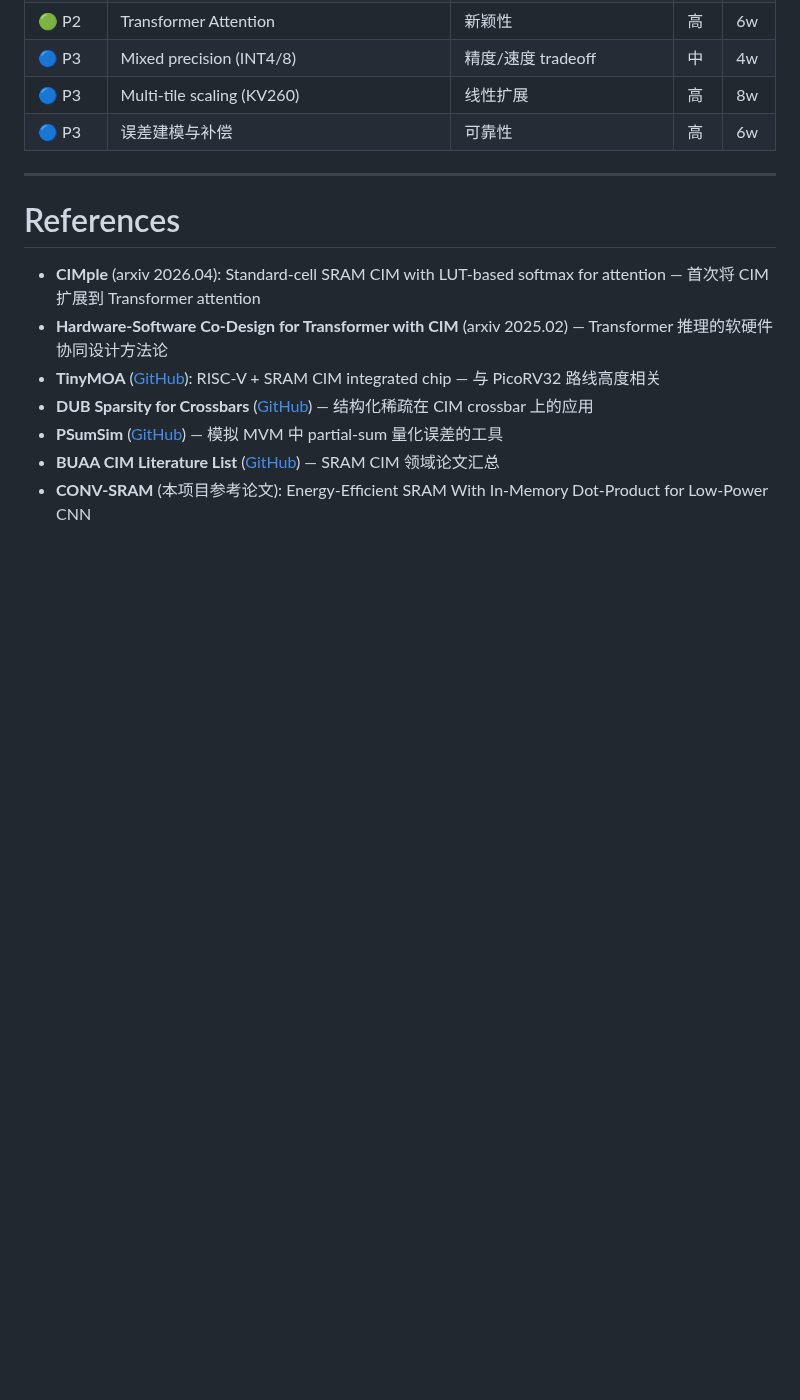
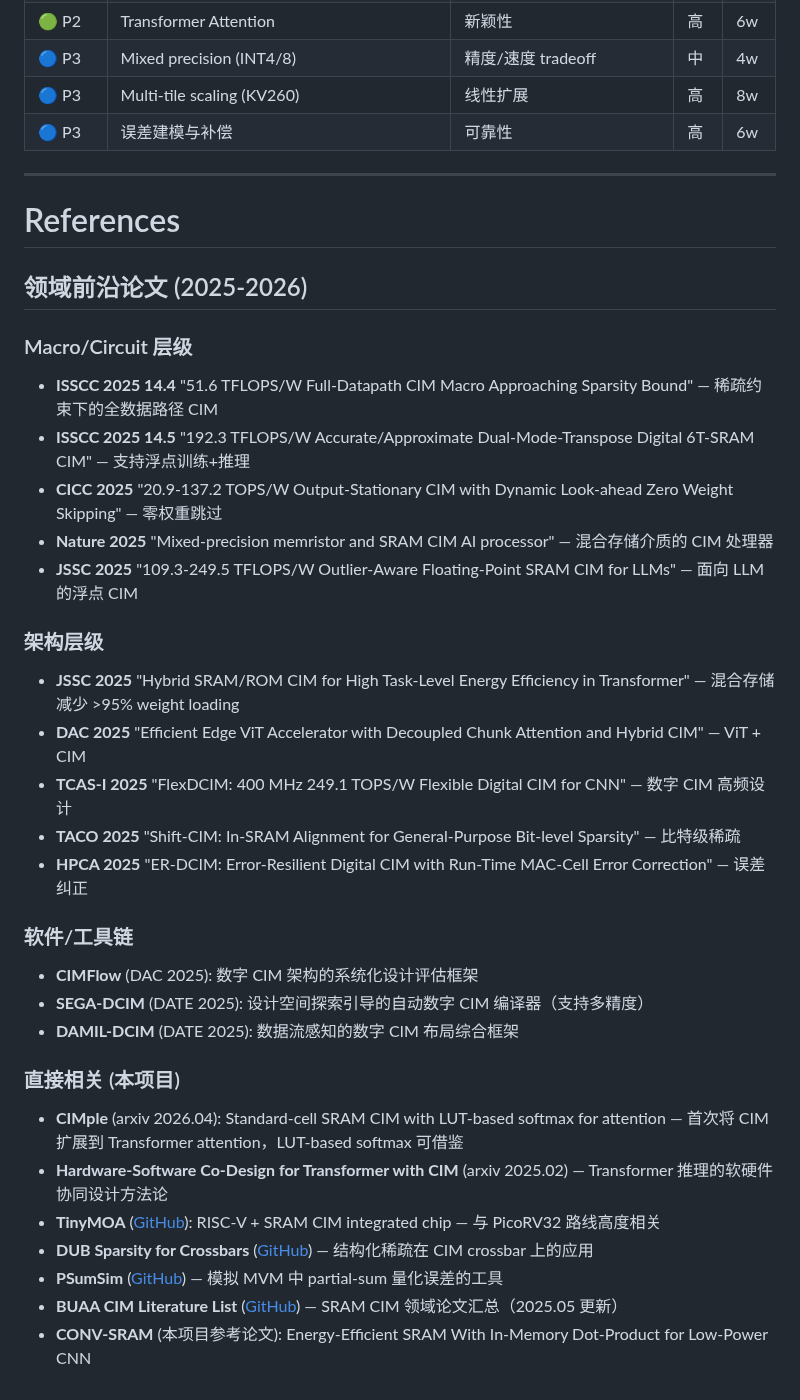
Before and after one commit to Invoker-pray/INT8-CIM-of-jiao, a Markdown page: OPTIMIZATION_ROADMAP.md, the part around one of its changes. Drawn GitHub-style; blank space fills up the shorter version.

Commit message:
docs: add environment setup + 2025 CIM literature survey to CLAUDE/ROADMAP
Co-Authored-By: Claude Opus 4.7 <noreply@anthropic.com>

```diff
--- a/OPTIMIZATION_ROADMAP.md
+++ b/OPTIMIZATION_ROADMAP.md
@@ -259,8 +282,30 @@ PyTorch model
 
 # References
 
+## 领域前沿论文 (2025-2026)
+
+### Macro/Circuit 层级
+- **ISSCC 2025 14.4** "51.6 TFLOPS/W Full-Datapath CIM Macro Approaching Sparsity Bound" — 稀疏约束下的全数据路径 CIM
+- **ISSCC 2025 14.5** "192.3 TFLOPS/W Accurate/Approximate Dual-Mode-Transpose Digital 6T-SRAM CIM" — 支持浮点训练+推理
+- **CICC 2025** "20.9-137.2 TOPS/W Output-Stationary CIM with Dynamic Look-ahead Zero Weight Skipping" — 零权重跳过
+- **Nature 2025** "Mixed-precision memristor and SRAM CIM AI processor" — 混合存储介质的 CIM 处理器
+- **JSSC 2025** "109.3-249.5 TFLOPS/W Outlier-Aware Floating-Point SRAM CIM for LLMs" — 面向 LLM 的浮点 CIM
+
+### 架构层级
+- **JSSC 2025** "Hybrid SRAM/ROM CIM for High Task-Level Energy Efficiency in Transformer" — 混合存储减少 >95% weight loading
+- **DAC 2025** "Efficient Edge ViT Accelerator with Decoupled Chunk Attention and Hybrid CIM" — ViT + CIM
+- **TCAS-I 2025** "FlexDCIM: 400 MHz 249.1 TOPS/W Flexible Digital CIM for CNN" — 数字 CIM 高频设计
+- **TACO 2025** "Shift-CIM: In-SRAM Alignment for General-Purpose Bit-level Sparsity" — 比特级稀疏
+- **HPCA 2025** "ER-DCIM: Error-Resilient Digital CIM with Run-Time MAC-Cell Error Correction" — 误差纠正
+
+### 软件/工具链
+- **CIMFlow** (DAC 2025): 数字 CIM 架构的系统化设计评估框架
+- **SEGA-DCIM** (DATE 2025): 设计空间探索引导的自动数字 CIM 编译器（支持多精度）
+- **DAMIL-DCIM** (DATE 2025): 数据流感知的数字 CIM 布局综合框架
+
+### 直接相关 (本项目)
 - **CIMple** (arxiv 2026.04): Standard-cell SRAM CIM with LUT-based softmax for attention
-  — 首次将 CIM 扩展到 Transformer attention
+  — 首次将 CIM 扩展到 Transformer attention，LUT-based softmax 可借鉴
 - **Hardware-Software Co-Design for Transformer with CIM** (arxiv 2025.02)
   — Transformer 推理的软硬件协同设计方法论
 - **TinyMOA** ([GitHub](https://github.com/EzraWolf/TinyMOA)): RISC-V + SRAM CIM integrated chip
@@ -270,5 +315,5 @@ PyTorch model
 - **PSumSim** ([GitHub](https://github.com/Joschua-Conrad/PSumSim))
   — 模拟 MVM 中 partial-sum 量化误差的工具
 - **BUAA CIM Literature List** ([GitHub](https://github.com/BUAA-CI-LAB/Literatures-on-SRAM-based-CIM))
-  — SRAM CIM 领域论文汇总
+  — SRAM CIM 领域论文汇总（2025.05 更新）
 - **CONV-SRAM** (本项目参考论文): Energy-Efficient SRAM With In-Memory Dot-Product for Low-Power CNN
```
Also changed, not shown: other parts of OPTIMIZATION_ROADMAP.md (+23 -0 lines), CLAUDE.md (+13 -0 lines).
